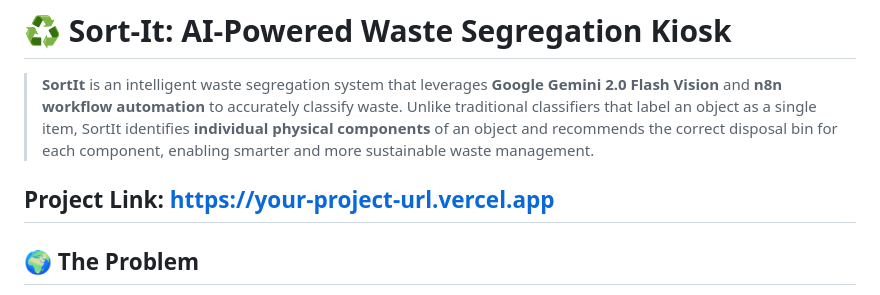
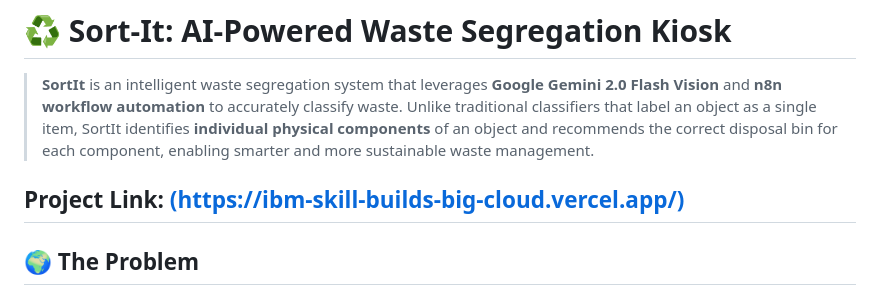
Before and after one commit to SupretRJKaur/IBM-SkillBuilds--BigCloud, a Markdown page: README.md, the part around the change. Rendered like a GitHub page.

```diff
--- a/README.md
+++ b/README.md
@@ -2,7 +2,7 @@
 
 > **SortIt** is an intelligent waste segregation system that leverages **Google Gemini 2.0 Flash Vision** and **n8n workflow automation** to accurately classify waste. Unlike traditional classifiers that label an object as a single item, SortIt identifies **individual physical components** of an object and recommends the correct disposal bin for each component, enabling smarter and more sustainable waste management.
 
-**Project Link:** [https://your-project-url.vercel.app](https://ibm-skill-builds-big-cloud.vercel.app/)
+**Project Link:** [(https://ibm-skill-builds-big-cloud.vercel.app/)](https://ibm-skill-builds-big-cloud.vercel.app/)
 ---
 
 ## 🌍 The Problem
```
